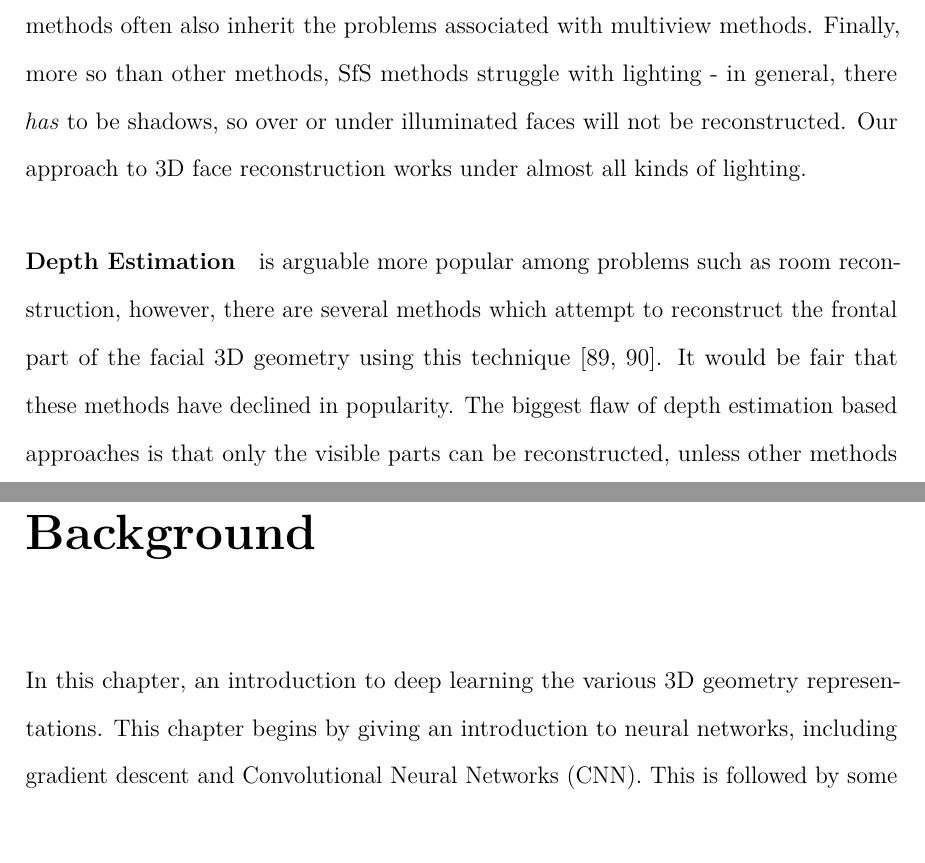
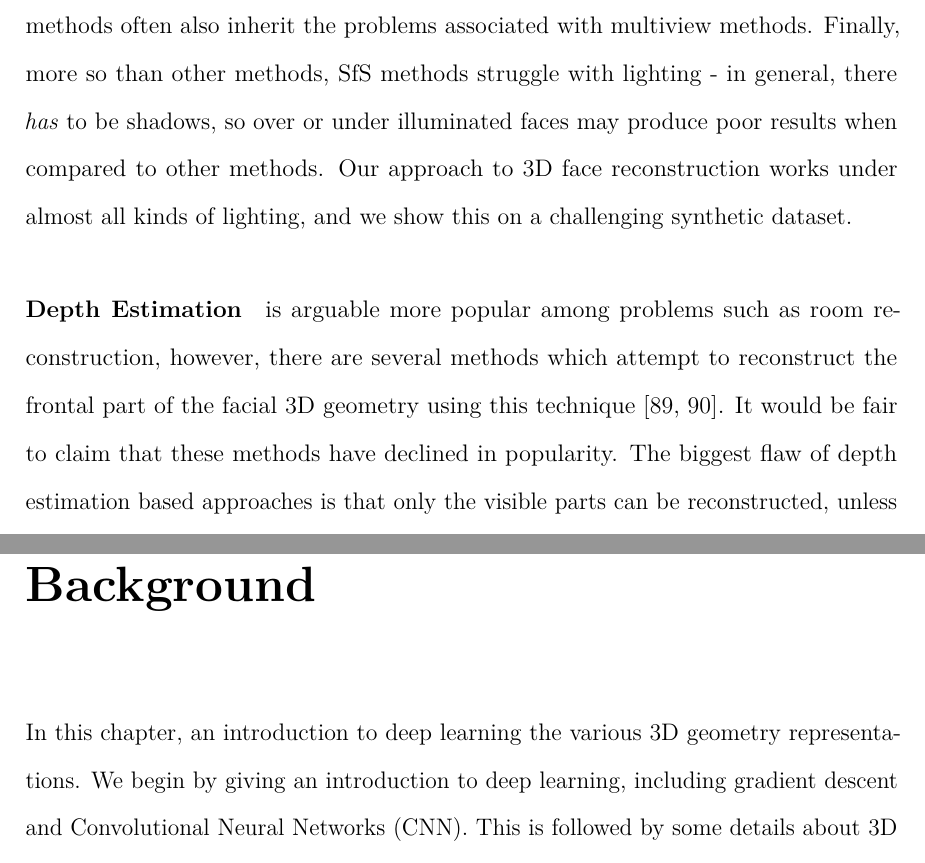
Before and after one commit to AaronJackson/thesis, a LaTeX thesis (thesis.tex, which reads chapter_background/main.tex, chapter_introduction/main.tex): two parts of pages 17 and 21 of 104, joined at a grey line, cut so that both start at the same text, the shorter picture padded with empty space. Compiled offline with pdfLaTeX.

Commit message:
Minor cleaning

```diff
--- a/chapter_background/main.tex
+++ b/chapter_background/main.tex
@@ -2,8 +2,6 @@
 \label{chapter:background}
 
 In this chapter, an introduction to deep learning the various 3D
-geometry representations. This chapter begins by giving an
-introduction to neural networks, including gradient descent and
-Convolutional Neural Networks (CNN). This is followed by some details
-about 3D volumes and their associated algorithms for voxelisation and
-surface extraction.
+geometry representations.  We begin by giving an introduction to
+deep learning, including gradient descent and Convolutional Neural
+Networks (CNN). This is followed by some details about 3D volumes and
--- a/chapter_introduction/main.tex
+++ b/chapter_introduction/main.tex
@@ -76,14 +76,15 @@ many of these methods also require more than one image, which means
 SfS methods often also inherit the problems associated with multiview
 methods. Finally, more so than other methods, SfS methods struggle
 with lighting - in general, there \textit{has} to be shadows, so over
-or under illuminated faces will not be reconstructed. Our approach to
-3D face reconstruction works under almost all kinds of lighting.
+or under illuminated faces may produce poor results when compared to
+other methods. Our approach to 3D face reconstruction works under
+almost all kinds of lighting, and we show this on a challenging
+synthetic dataset.
 
 \paragraph{Depth Estimation} is arguable more popular among problems
 such as room reconstruction, however, there are several methods which
 attempt to reconstruct the frontal part of the facial 3D geometry
 using this technique~\cite{sun2011depth,sun2013depth}. It would be
-fair that these methods have declined in popularity. The biggest flaw
-of depth estimation based approaches is that only the visible parts
-can be reconstructed, unless other methods are employed afterwards
-(such as 3DMM, again, inheriting many of the aforementioned
+fair to claim that these methods have declined in popularity. The
+biggest flaw of depth estimation based approaches is that only the
+visible parts can be reconstructed, unless other methods are employed
```
Also changed, not shown: thesis.bib (+13 -2 lines), chapter_background/main.tex (20 more changed lines), chapter_introduction/main.tex (13 more changed lines).
